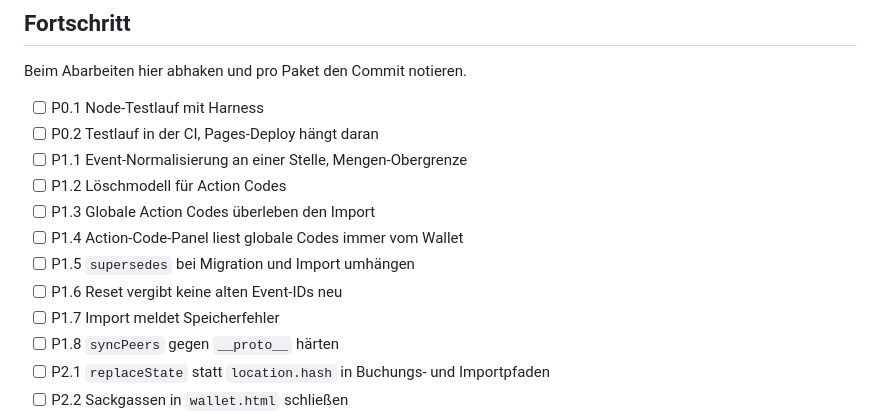
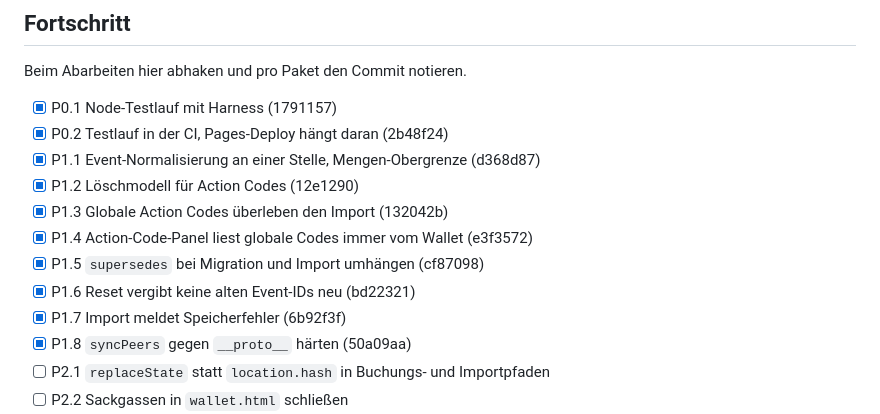
Before and after one commit to bmmmm/db-wallet, a Markdown page: docs/improvement-plan.md, the part around the change. GitHub-like rendering.

Commit message:
docs: tick P0 and P1 in the improvement plan progress list

```diff
--- a/docs/improvement-plan.md
+++ b/docs/improvement-plan.md
@@ -27,16 +27,16 @@ plus 31 ms. Die echte Skalierungsgrenze ist der QR-Export (etwa 590 Events).
 
 Beim Abarbeiten hier abhaken und pro Paket den Commit notieren.
 
-- [ ] P0.1 Node-Testlauf mit Harness
-- [ ] P0.2 Testlauf in der CI, Pages-Deploy hängt daran
-- [ ] P1.1 Event-Normalisierung an einer Stelle, Mengen-Obergrenze
-- [ ] P1.2 Löschmodell für Action Codes
-- [ ] P1.3 Globale Action Codes überleben den Import
-- [ ] P1.4 Action-Code-Panel liest globale Codes immer vom Wallet
-- [ ] P1.5 `supersedes` bei Migration und Import umhängen
-- [ ] P1.6 Reset vergibt keine alten Event-IDs neu
-- [ ] P1.7 Import meldet Speicherfehler
-- [ ] P1.8 `syncPeers` gegen `__proto__` härten
+- [x] P0.1 Node-Testlauf mit Harness (1791157)
+- [x] P0.2 Testlauf in der CI, Pages-Deploy hängt daran (2b48f24)
+- [x] P1.1 Event-Normalisierung an einer Stelle, Mengen-Obergrenze (d368d87)
+- [x] P1.2 Löschmodell für Action Codes (12e1290)
+- [x] P1.3 Globale Action Codes überleben den Import (132042b)
+- [x] P1.4 Action-Code-Panel liest globale Codes immer vom Wallet (e3f3572)
+- [x] P1.5 `supersedes` bei Migration und Import umhängen (cf87098)
+- [x] P1.6 Reset vergibt keine alten Event-IDs neu (bd22321)
+- [x] P1.7 Import meldet Speicherfehler (6b92f3f)
+- [x] P1.8 `syncPeers` gegen `__proto__` härten (50a09aa)
 - [ ] P2.1 `replaceState` statt `location.hash` in Buchungs- und Importpfaden
 - [ ] P2.2 Sackgassen in `wallet.html` schließen
 - [ ] P2.3 Importfehler mit Fehlercode, Abbruch führt zurück ins offene Wallet
```
